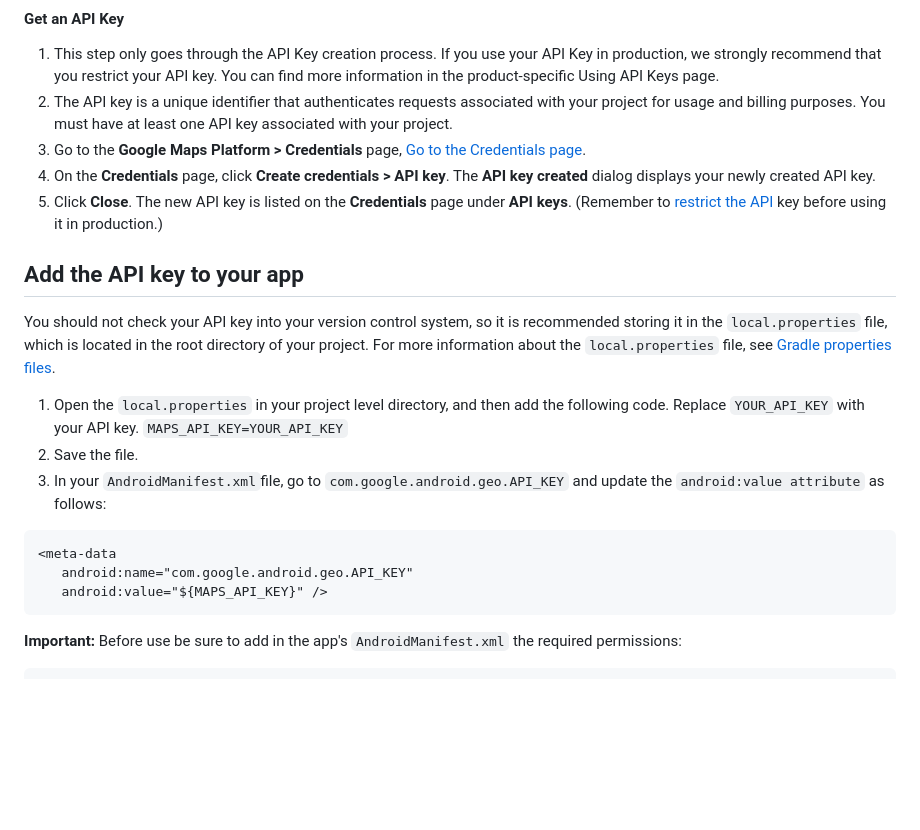
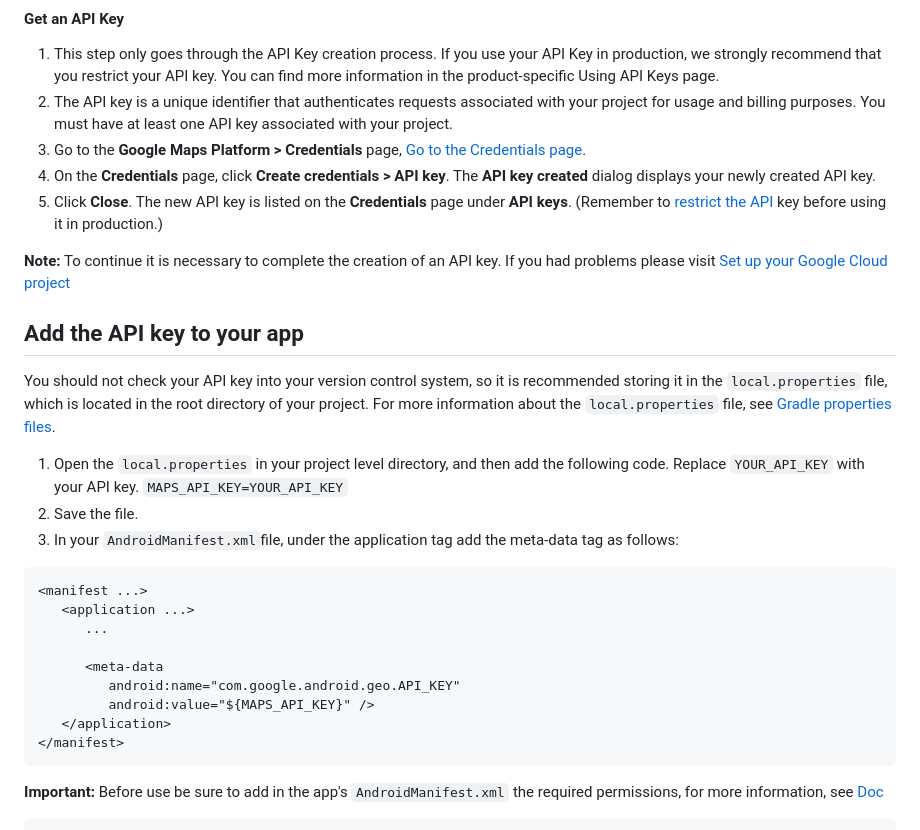
Before and after one commit to openmobilehub/omh-maps, a Markdown page: README.md, the part around one of its changes. GitHub-like rendering; blank space fills up the shorter version.

````diff
--- a/README.md
+++ b/README.md
@@ -63,7 +61,10 @@ Complete the required Cloud Console setup steps by clicking through the followin
 4. On the **Credentials** page, click **Create credentials > API key**. The **API key created** dialog displays your newly created API key.
 5. Click **Close**. The new API key is listed on the **Credentials** page under **API keys**. (Remember to [restrict the API](https://developers.google.com/maps/api-security-best-practices#restricting-api-keys) key before using it in production.)
 
+**Note:** To continue it is necessary to complete the creation of an API key. If you had problems please visit [Set up your Google Cloud project](https://developers.google.com/maps/documentation/android-sdk/cloud-setup)
+
 ## Add the API key to your app
+
 You should not check your API key into your version control system, so it is recommended
 storing it in the `local.properties` file, which is located in the root directory of your project.
 For more information about the `local.properties` file, see [Gradle properties files](https://developer.android.com/studio/build#properties-files).
@@ -71,14 +72,20 @@ For more information about the `local.properties` file, see [Gradle properties f
 1. Open the `local.properties` in your project level directory, and then add the following code. Replace `YOUR_API_KEY` with your API key.
 `MAPS_API_KEY=YOUR_API_KEY`
 2. Save the file.
-3. In your `AndroidManifest.xml`file, go to `com.google.android.geo.API_KEY` and update the `android:value attribute` as follows:
+3. In your `AndroidManifest.xml`file, under the application tag add the meta-data tag as follows:
 
-```xml
-<meta-data
-   android:name="com.google.android.geo.API_KEY"
-   android:value="${MAPS_API_KEY}" />
+```
+<manifest ...>
+   <application ...>
+      ...
+
+      <meta-data
+         android:name="com.google.android.geo.API_KEY"
+         android:value="${MAPS_API_KEY}" />
+   </application>
+</manifest>
 ```
 
-**Important:** Before use be sure to add in the app's `AndroidManifest.xml` the required permissions:
+**Important:** Before use be sure to add in the app's `AndroidManifest.xml` the required permissions, for more information, see [Doc](https://developer.android.com/training/permissions/declaring)
 
 ```
````
Also changed, not shown: other parts of README.md (+25 -35 lines).
